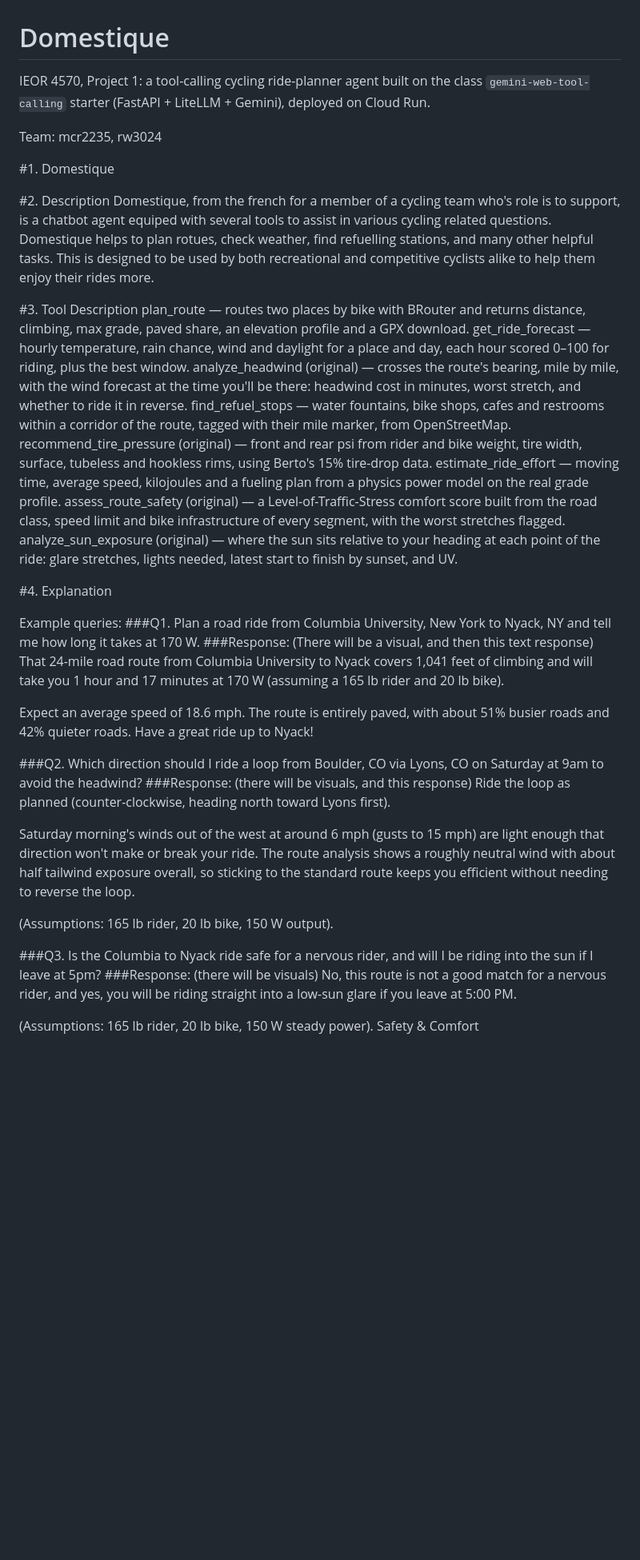
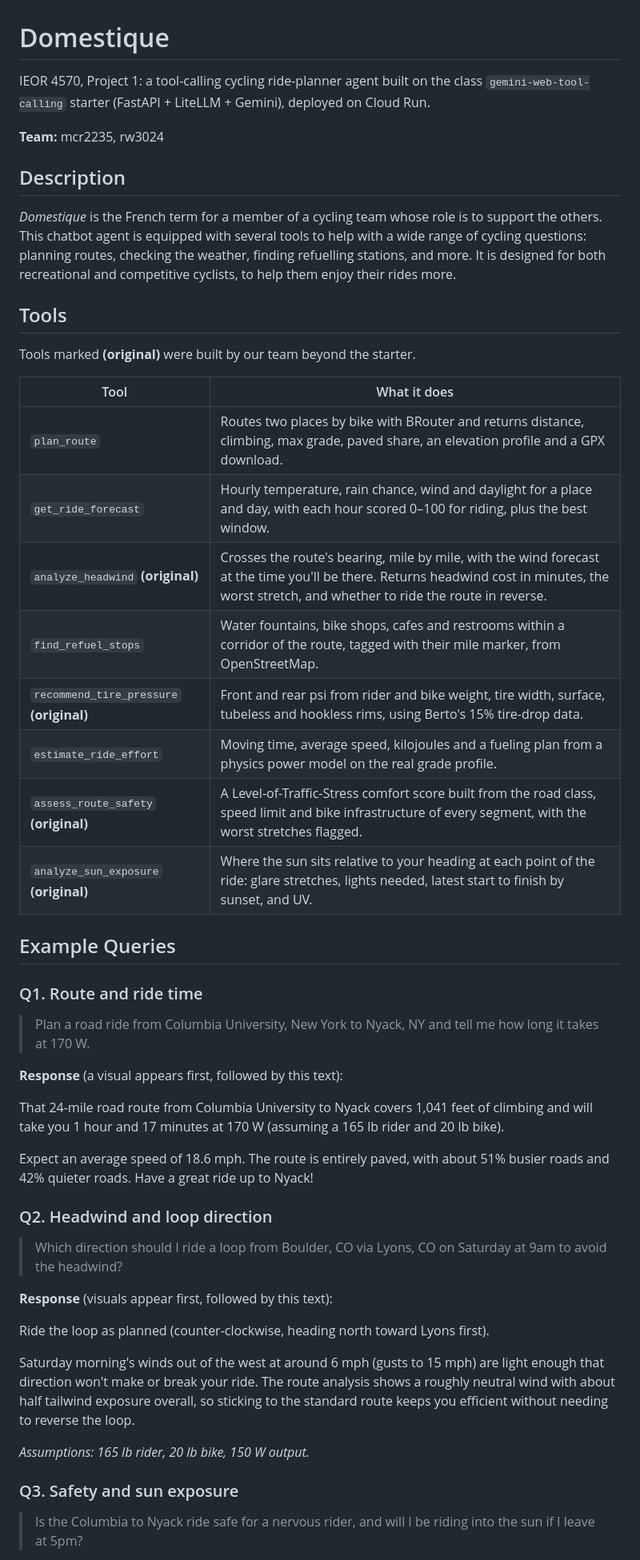
Before and after one commit to MatthewCReynolds/ieor4570-project1, a Markdown page: README.md, the part around one of its changes. Shown at 80% size. Rendered like a GitHub page; blank space fills up the shorter version.

Commit message:
Update README.md
Formatting

```diff
--- a/README.md
+++ b/README.md
@@ -1,49 +1,53 @@
 # Domestique
 
-IEOR 4570, Project 1: a tool-calling cycling ride-planner agent built on the class
-`gemini-web-tool-calling` starter (FastAPI + LiteLLM + Gemini), deployed on Cloud Run.
+IEOR 4570, Project 1: a tool-calling cycling ride-planner agent built on the class `gemini-web-tool-calling` starter (FastAPI + LiteLLM + Gemini), deployed on Cloud Run.
 
-Team: mcr2235, rw3024
+**Team:** mcr2235, rw3024
 
-#1. Domestique
+## Description
 
-#2. Description
-Domestique, from the french for a member of a cycling team who's role is to support, is a chatbot agent equiped with several tools to assist in various cycling related questions. Domestique helps to plan rotues, check weather, find refuelling stations, and many other helpful tasks. This is designed to be used by both recreational and competitive cyclists alike to help them enjoy their rides more.
+*Domestique* is the French term for a member of a cycling team whose role is to support the others. This chatbot agent is equipped with several tools to help with a wide range of cycling questions: planning routes, checking the weather, finding refuelling stations, and more. It is designed for both recreational and competitive cyclists, to help them enjoy their rides more.
 
-#3. Tool Description
-plan_route — routes two places by bike with BRouter and returns distance, climbing, max grade, paved share, an elevation profile and a GPX download.
-get_ride_forecast — hourly temperature, rain chance, wind and daylight for a place and day, each hour scored 0–100 for riding, plus the best window.
-analyze_headwind (original) — crosses the route's bearing, mile by mile, with the wind forecast at the time you'll be there: headwind cost in minutes, worst stretch, and whether to ride it in reverse.
-find_refuel_stops — water fountains, bike shops, cafes and restrooms within a corridor of the route, tagged with their mile marker, from OpenStreetMap.
-recommend_tire_pressure (original) — front and rear psi from rider and bike weight, tire width, surface, tubeless and hookless rims, using Berto's 15% tire-drop data.
-estimate_ride_effort — moving time, average speed, kilojoules and a fueling plan from a physics power model on the real grade profile.
-assess_route_safety (original) — a Level-of-Traffic-Stress comfort score built from the road class, speed limit and bike infrastructure of every segment, with the worst stretches flagged.
-analyze_sun_exposure (original) — where the sun sits relative to your heading at each point of the ride: glare stretches, lights needed, latest start to finish by sunset, and UV.
+## Tools
 
-#4. Explanation
+Tools marked **(original)** were built by our team beyond the starter.
 
-Example queries:
-###Q1. Plan a road ride from Columbia University, New York to Nyack, NY and tell me how long it takes at 170 W.
-###Response:
-(There will be a visual, and then this text response)
+| Tool | What it does |
+|------|--------------|
+| `plan_route` | Routes two places by bike with BRouter and returns distance, climbing, max grade, paved share, an elevation profile and a GPX download. |
+| `get_ride_forecast` | Hourly temperature, rain chance, wind and daylight for a place and day, with each hour scored 0–100 for riding, plus the best window. |
+| `analyze_headwind` **(original)** | Crosses the route's bearing, mile by mile, with the wind forecast at the time you'll be there. Returns headwind cost in minutes, the worst stretch, and whether to ride the route in reverse. |
+| `find_refuel_stops` | Water fountains, bike shops, cafes and restrooms within a corridor of the route, tagged with their mile marker, from OpenStreetMap. |
+| `recommend_tire_pressure` **(original)** | Front and rear psi from rider and bike weight, tire width, surface, tubeless and hookless rims, using Berto's 15% tire-drop data. |
+| `estimate_ride_effort` | Moving time, average speed, kilojoules and a fueling plan from a physics power model on the real grade profile. |
+| `assess_route_safety` **(original)** | A Level-of-Traffic-Stress comfort score built from the road class, speed limit and bike infrastructure of every segment, with the worst stretches flagged. |
+| `analyze_sun_exposure` **(original)** | Where the sun sits relative to your heading at each point of the ride: glare stretches, lights needed, latest start to finish by sunset, and UV. |
+
+## Example Queries
+
+### Q1. Route and ride time
+
+> Plan a road ride from Columbia University, New York to Nyack, NY and tell me how long it takes at 170 W.
+
+**Response** (a visual appears first, followed by this text):
+
 That 24-mile road route from Columbia University to Nyack covers 1,041 feet of climbing and will take you 1 hour and 17 minutes at 170 W (assuming a 165 lb rider and 20 lb bike).
 
 Expect an average speed of 18.6 mph. The route is entirely paved, with about 51% busier roads and 42% quieter roads. Have a great ride up to Nyack!
 
-###Q2. Which direction should I ride a loop from Boulder, CO via Lyons, CO on Saturday at 9am to avoid the headwind?
-###Response:
-(there will be visuals, and this response)
+### Q2. Headwind and loop direction
+
+> Which direction should I ride a loop from Boulder, CO via Lyons, CO on Saturday at 9am to avoid the headwind?
+
+**Response** (visuals appear first, followed by this text):
+
 Ride the loop as planned (counter-clockwise, heading north toward Lyons first).
 
 Saturday morning's winds out of the west at around 6 mph (gusts to 15 mph) are light enough that direction won't make or break your ride. The route analysis shows a roughly neutral wind with about half tailwind exposure overall, so sticking to the standard route keeps you efficient without needing to reverse the loop.
 
-(Assumptions: 165 lb rider, 20 lb bike, 150 W output).
+*Assumptions: 165 lb rider, 20 lb bike, 150 W output.*
 
-###Q3. Is the Columbia to Nyack ride safe for a nervous rider, and will I be riding into the sun if I leave at 5pm?
-###Response:
-(there will be visuals)
-No, this route is not a good match for a nervous rider, and yes, you will be riding straight into a low-sun glare if you leave at 5:00 PM.
+### Q3. Safety and sun exposure
 
-(Assumptions: 165 lb rider, 20 lb bike, 150 W steady power).
-Safety & Comfort
+> Is the Columbia to Nyack ride safe for a nervous rider, and will I be riding into the sun if I leave at 5pm?
 
```
Also changed, not shown: other parts of README.md (+15 -6 lines).
